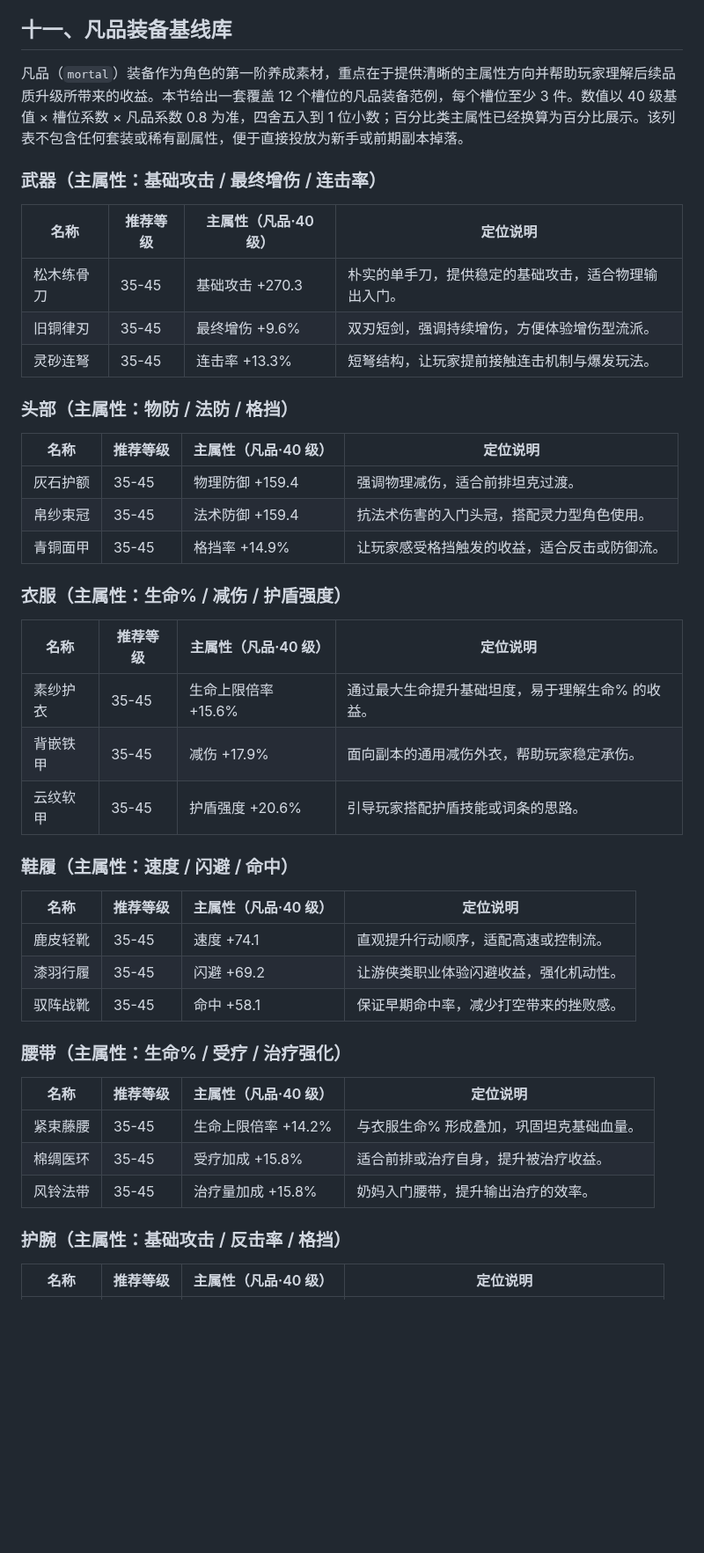
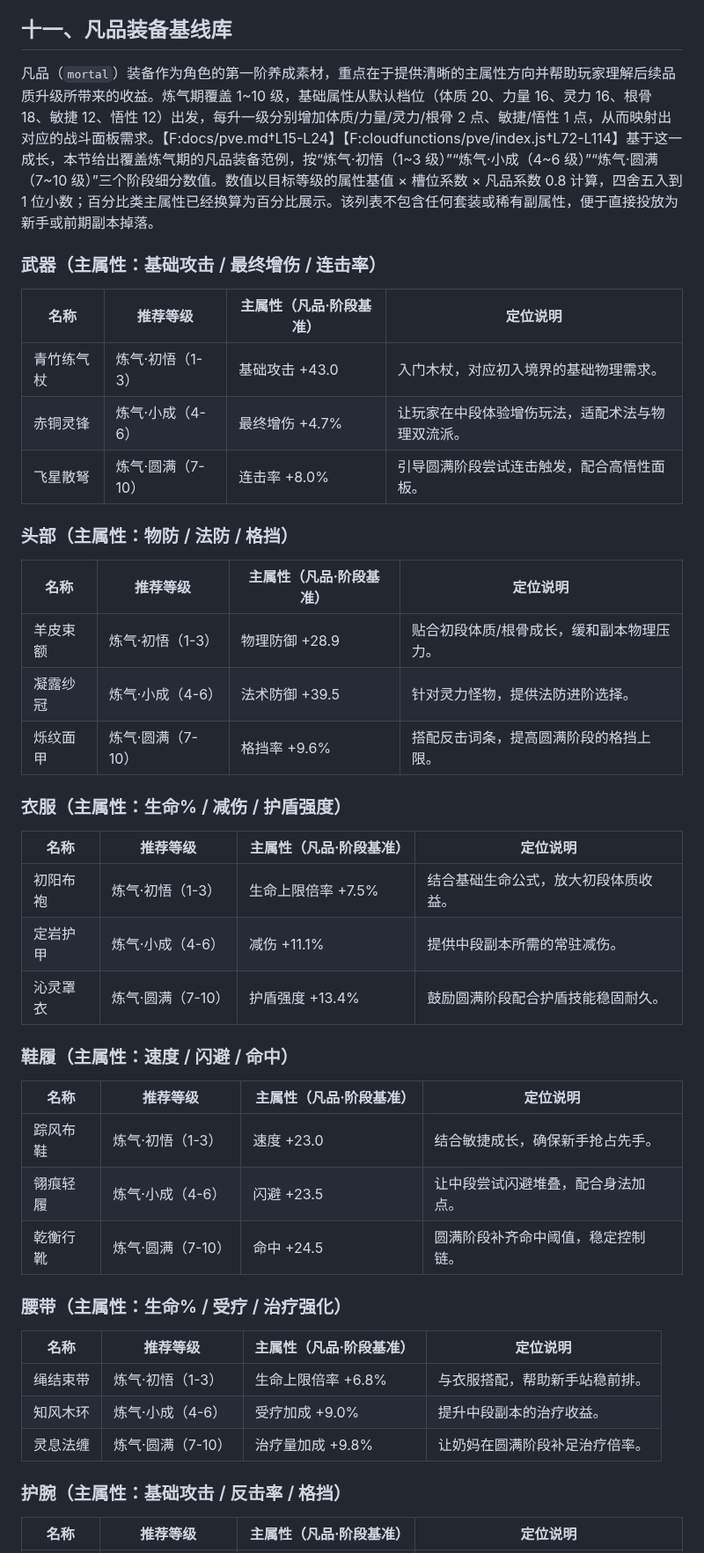
Before and after one commit to sornon/member, a Markdown page: docs/equipment-system.md, the part around one of its changes. Shown at 88% size. GitHub-like rendering; blank space fills up the shorter version.

Commit message:
docs: align mortal gear with qi refining progression

```diff
--- a/docs/equipment-system.md
+++ b/docs/equipment-system.md
@@ -240,49 +240,49 @@
 
 ## 十一、凡品装备基线库
 
-凡品（`mortal`）装备作为角色的第一阶养成素材，重点在于提供清晰的主属性方向并帮助玩家理解后续品质升级所带来的收益。本节给出一套覆盖 12 个槽位的凡品装备范例，每个槽位至少 3 件。数值以 40 级基值 × 槽位系数 × 凡品系数 0.8 为准，四舍五入到 1 位小数；百分比类主属性已经换算为百分比展示。该列表不包含任何套装或稀有副属性，便于直接投放为新手或前期副本掉落。
+凡品（`mortal`）装备作为角色的第一阶养成素材，重点在于提供清晰的主属性方向并帮助玩家理解后续品质升级所带来的收益。炼气期覆盖 1~10 级，基础属性从默认档位（体质 20、力量 16、灵力 16、根骨 18、敏捷 12、悟性 12）出发，每升一级分别增加体质/力量/灵力/根骨 2 点、敏捷/悟性 1 点，从而映射出对应的战斗面板需求。【F:docs/pve.md†L15-L24】【F:cloudfunctions/pve/index.js†L72-L114】基于这一成长，本节给出覆盖炼气期的凡品装备范例，按“炼气·初悟（1~3 级）”“炼气·小成（4~6 级）”“炼气·圆满（7~10 级）”三个阶段细分数值。数值以目标等级的属性基值 × 槽位系数 × 凡品系数 0.8 计算，四舍五入到 1 位小数；百分比类主属性已经换算为百分比展示。该列表不包含任何套装或稀有副属性，便于直接投放为新手或前期副本掉落。
 
 ### 武器（主属性：基础攻击 / 最终增伤 / 连击率）
 
-| 名称 | 推荐等级 | 主属性（凡品·40 级） | 定位说明 |
+| 名称 | 推荐等级 | 主属性（凡品·阶段基准） | 定位说明 |
 | --- | --- | --- | --- |
-| 松木练骨刀 | 35-45 | 基础攻击 +270.3 | 朴实的单手刀，提供稳定的基础攻击，适合物理输出入门。 |
-| 旧铜律刃 | 35-45 | 最终增伤 +9.6% | 双刃短剑，强调持续增伤，方便体验增伤型流派。 |
-| 灵砂连弩 | 35-45 | 连击率 +13.3% | 短弩结构，让玩家提前接触连击机制与爆发玩法。 |
+| 青竹练气杖 | 炼气·初悟（1-3） | 基础攻击 +43.0 | 入门木杖，对应初入境界的基础物理需求。 |
+| 赤铜灵锋 | 炼气·小成（4-6） | 最终增伤 +4.7% | 让玩家在中段体验增伤玩法，适配术法与物理双流派。 |
+| 飞星散弩 | 炼气·圆满（7-10） | 连击率 +8.0% | 引导圆满阶段尝试连击触发，配合高悟性面板。 |
 
 ### 头部（主属性：物防 / 法防 / 格挡）
 
-| 名称 | 推荐等级 | 主属性（凡品·40 级） | 定位说明 |
+| 名称 | 推荐等级 | 主属性（凡品·阶段基准） | 定位说明 |
 | --- | --- | --- | --- |
-| 灰石护额 | 35-45 | 物理防御 +159.4 | 强调物理减伤，适合前排坦克过渡。 |
-| 帛纱束冠 | 35-45 | 法术防御 +159.4 | 抗法术伤害的入门头冠，搭配灵力型角色使用。 |
-| 青铜面甲 | 35-45 | 格挡率 +14.9% | 让玩家感受格挡触发的收益，适合反击或防御流。 |
+| 羊皮束额 | 炼气·初悟（1-3） | 物理防御 +28.9 | 贴合初段体质/根骨成长，缓和副本物理压力。 |
+| 凝露纱冠 | 炼气·小成（4-6） | 法术防御 +39.5 | 针对灵力怪物，提供法防进阶选择。 |
+| 烁纹面甲 | 炼气·圆满（7-10） | 格挡率 +9.6% | 搭配反击词条，提高圆满阶段的格挡上限。 |
 
 ### 衣服（主属性：生命% / 减伤 / 护盾强度）
 
-| 名称 | 推荐等级 | 主属性（凡品·40 级） | 定位说明 |
+| 名称 | 推荐等级 | 主属性（凡品·阶段基准） | 定位说明 |
 | --- | --- | --- | --- |
-| 素纱护衣 | 35-45 | 生命上限倍率 +15.6% | 通过最大生命提升基础坦度，易于理解生命% 的收益。 |
-| 背嵌铁甲 | 35-45 | 减伤 +17.9% | 面向副本的通用减伤外衣，帮助玩家稳定承伤。 |
-| 云纹软甲 | 35-45 | 护盾强度 +20.6% | 引导玩家搭配护盾技能或词条的思路。 |
+| 初阳布袍 | 炼气·初悟（1-3） | 生命上限倍率 +7.5% | 结合基础生命公式，放大初段体质收益。 |
+| 定岩护甲 | 炼气·小成（4-6） | 减伤 +11.1% | 提供中段副本所需的常驻减伤。 |
+| 沁灵罩衣 | 炼气·圆满（7-10） | 护盾强度 +13.4% | 鼓励圆满阶段配合护盾技能稳固耐久。 |
 
 ### 鞋履（主属性：速度 / 闪避 / 命中）
 
-| 名称 | 推荐等级 | 主属性（凡品·40 级） | 定位说明 |
+| 名称 | 推荐等级 | 主属性（凡品·阶段基准） | 定位说明 |
 | --- | --- | --- | --- |
-| 鹿皮轻靴 | 35-45 | 速度 +74.1 | 直观提升行动顺序，适配高速或控制流。 |
-| 漆羽行履 | 35-45 | 闪避 +69.2 | 让游侠类职业体验闪避收益，强化机动性。 |
-| 驭阵战靴 | 35-45 | 命中 +58.1 | 保证早期命中率，减少打空带来的挫败感。 |
+| 踪风布鞋 | 炼气·初悟（1-3） | 速度 +23.0 | 结合敏捷成长，确保新手抢占先手。 |
+| 翎痕轻履 | 炼气·小成（4-6） | 闪避 +23.5 | 让中段尝试闪避堆叠，配合身法加点。 |
+| 乾衡行靴 | 炼气·圆满（7-10） | 命中 +24.5 | 圆满阶段补齐命中阈值，稳定控制链。 |
 
 ### 腰带（主属性：生命% / 受疗 / 治疗强化）
 
-| 名称 | 推荐等级 | 主属性（凡品·40 级） | 定位说明 |
+| 名称 | 推荐等级 | 主属性（凡品·阶段基准） | 定位说明 |
 | --- | --- | --- | --- |
-| 紧束藤腰 | 35-45 | 生命上限倍率 +14.2% | 与衣服生命% 形成叠加，巩固坦克基础血量。 |
-| 棉绸医环 | 35-45 | 受疗加成 +15.8% | 适合前排或治疗自身，提升被治疗收益。 |
-| 风铃法带 | 35-45 | 治疗量加成 +15.8% | 奶妈入门腰带，提升输出治疗的效率。 |
+| 绳结束带 | 炼气·初悟（1-3） | 生命上限倍率 +6.8% | 与衣服搭配，帮助新手站稳前排。 |
+| 知风木环 | 炼气·小成（4-6） | 受疗加成 +9.0% | 提升中段副本的治疗收益。 |
+| 灵息法缠 | 炼气·圆满（7-10） | 治疗量加成 +9.8% | 让奶妈在圆满阶段补足治疗倍率。 |
 
 ### 护腕（主属性：基础攻击 / 反击率 / 格挡）
 
-| 名称 | 推荐等级 | 主属性（凡品·40 级） | 定位说明 |
+| 名称 | 推荐等级 | 主属性（凡品·阶段基准） | 定位说明 |
 | --- | --- | --- | --- |
```
Also changed, not shown: other parts of docs/equipment-system.md (+27 -27 lines).
